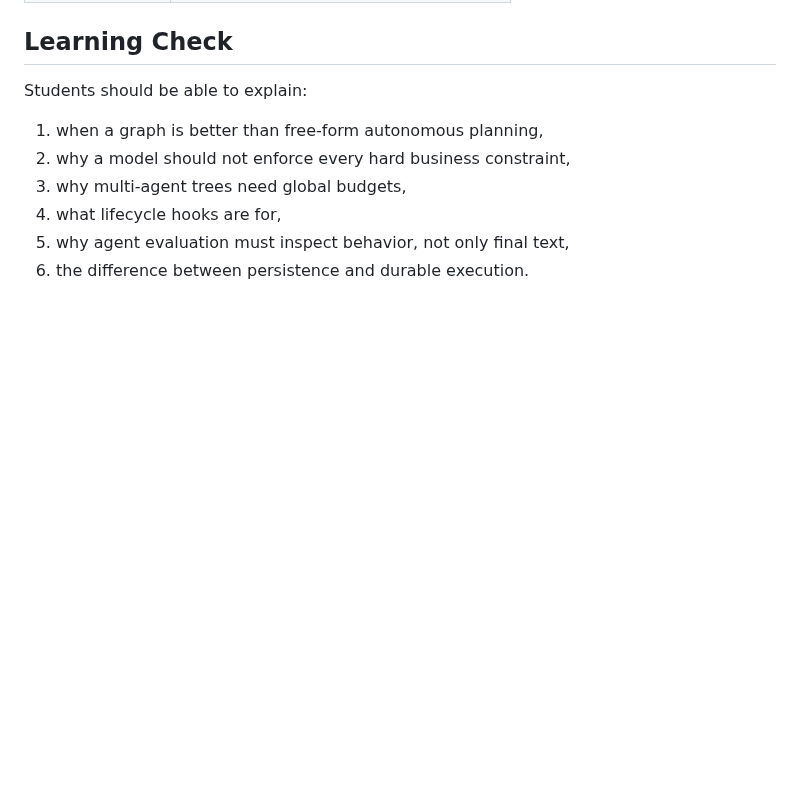
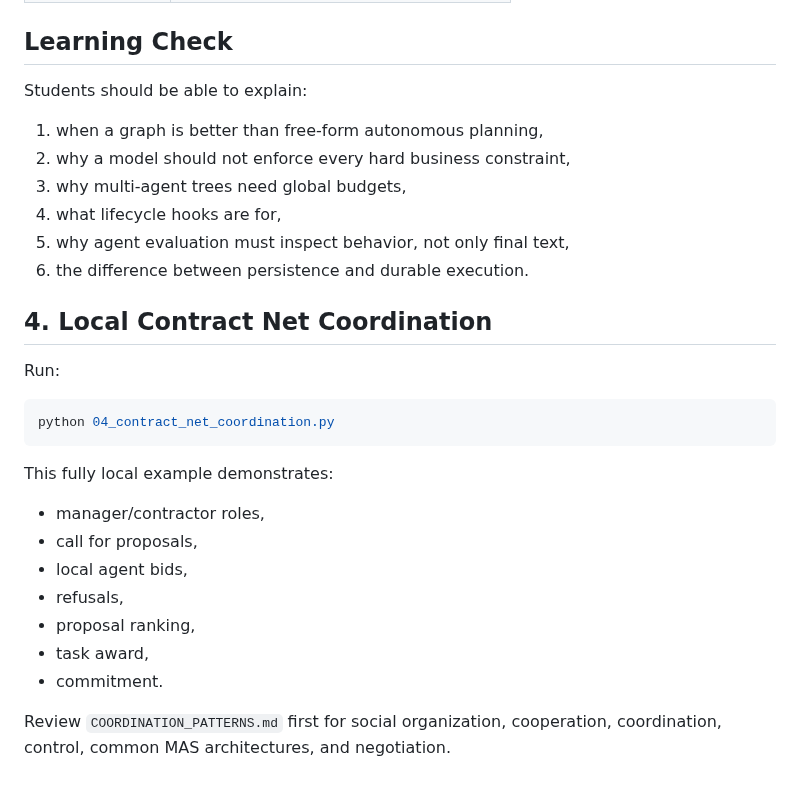
Before and after one commit to idgomezj/course_multi_agents, a Markdown page: modern-multi-agent-systems-course/03_engineering_coordination_and_reliability/README.md, the part around the change. Rendered like a GitHub page; blank space fills up the shorter version.

Commit message:
Complete course navigation in README.md

````diff
--- a/modern-multi-agent-systems-course/03_engineering_coordination_and_reliability/README.md
+++ b/modern-multi-agent-systems-course/03_engineering_coordination_and_reliability/README.md
@@ -246,3 +246,24 @@ Students should be able to explain:
 4. what lifecycle hooks are for,
 5. why agent evaluation must inspect behavior, not only final text,
 6. the difference between persistence and durable execution.
+
+
+## 4. Local Contract Net Coordination
+
+Run:
+
+```bash
+python 04_contract_net_coordination.py
+```
+
+This fully local example demonstrates:
+
+- manager/contractor roles,
+- call for proposals,
+- local agent bids,
+- refusals,
+- proposal ranking,
+- task award,
+- commitment.
+
+Review `COORDINATION_PATTERNS.md` first for social organization, cooperation, coordination, control, common MAS architectures, and negotiation.
````
